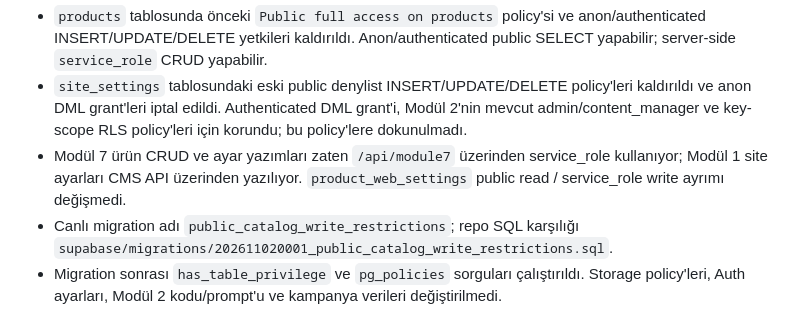
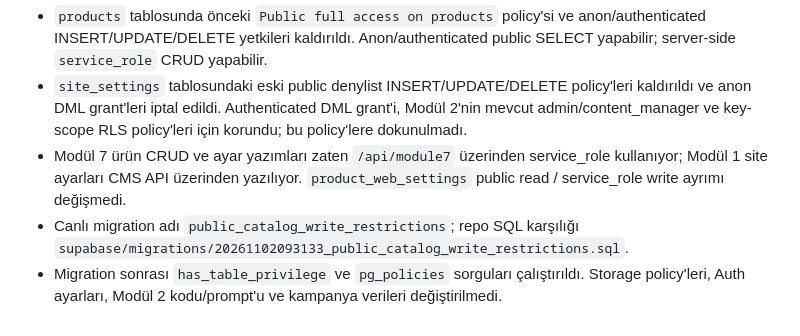
Before and after one commit to Andromeda012/Insta_Deployment, a Markdown page: docs/cleanup-inventory.md, the part around the change. Drawn GitHub-style.

Commit message:
docs: align migration reference

```diff
--- a/docs/cleanup-inventory.md
+++ b/docs/cleanup-inventory.md
@@ -140,5 +140,5 @@ Bu bölüm, yukarıdaki tarihsel denetim notlarında sonradan değişen durumlar
 - `products` tablosunda önceki `Public full access on products` policy'si ve anon/authenticated INSERT/UPDATE/DELETE yetkileri kaldırıldı. Anon/authenticated public SELECT yapabilir; server-side `service_role` CRUD yapabilir.
 - `site_settings` tablosundaki eski public denylist INSERT/UPDATE/DELETE policy'leri kaldırıldı ve anon DML grant'leri iptal edildi. Authenticated DML grant'i, Modül 2'nin mevcut admin/content_manager ve key-scope RLS policy'leri için korundu; bu policy'lere dokunulmadı.
 - Modül 7 ürün CRUD ve ayar yazımları zaten `/api/module7` üzerinden service_role kullanıyor; Modül 1 site ayarları CMS API üzerinden yazılıyor. `product_web_settings` public read / service_role write ayrımı değişmedi.
-- Canlı migration adı `public_catalog_write_restrictions`; repo SQL karşılığı `supabase/migrations/202611020001_public_catalog_write_restrictions.sql`.
+- Canlı migration adı `public_catalog_write_restrictions`; repo SQL karşılığı `supabase/migrations/20261102093133_public_catalog_write_restrictions.sql`.
 - Migration sonrası `has_table_privilege` ve `pg_policies` sorguları çalıştırıldı. Storage policy'leri, Auth ayarları, Modül 2 kodu/prompt'u ve kampanya verileri değiştirilmedi.
```
